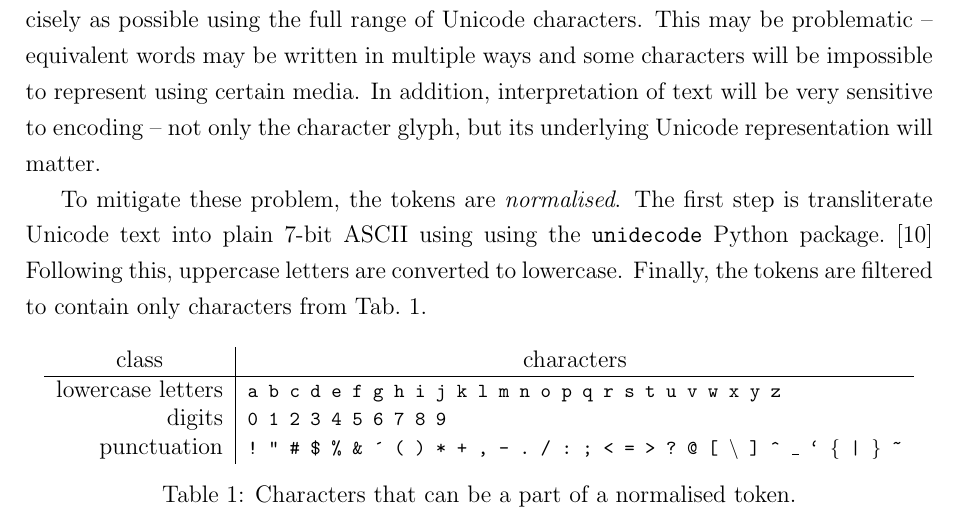
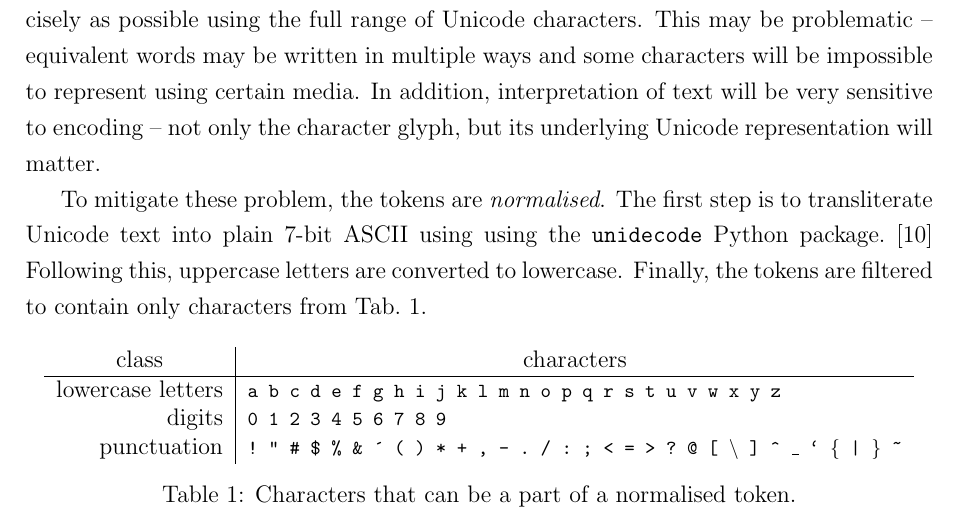
Before and after one commit to kkom/steganography-docs, a LaTeX document (Final Report/Final Report.tex): part of page 9 of 21, cut so that both start at the same text. Compiled offline with pdfLaTeX.

Commit message:
the first step is TO

```diff
--- a/Final Report/Final Report.tex
+++ b/Final Report/Final Report.tex
@@ -297,7 +297,7 @@ The Google Books $N$-grams database is based on many books, some of which includ
 
 Google Books team made the best effort to represent each character of a token as precisely as possible using the full range of Unicode characters. This may be problematic -- equivalent words may be written in multiple ways and some characters will be impossible to represent using certain media. In addition, interpretation of text will be very sensitive to encoding -- not only the character glyph, but its underlying Unicode representation will matter.
 
-To mitigate these problem, the tokens are \emph{normalised}. The first step is transliterate Unicode text into plain 7-bit ASCII using using the \texttt{unidecode} Python package.\cite{lib:unidecode} Following this, uppercase letters are converted to lowercase. Finally, the tokens are filtered to contain only characters from Tab.~\ref{tab:normal_characters}.
+To mitigate these problem, the tokens are \emph{normalised}. The first step is to transliterate Unicode text into plain 7-bit ASCII using using the \texttt{unidecode} Python package.\cite{lib:unidecode} Following this, uppercase letters are converted to lowercase. Finally, the tokens are filtered to contain only characters from Tab.~\ref{tab:normal_characters}.
 
 \begin{table}[h]
 	\centering
```
